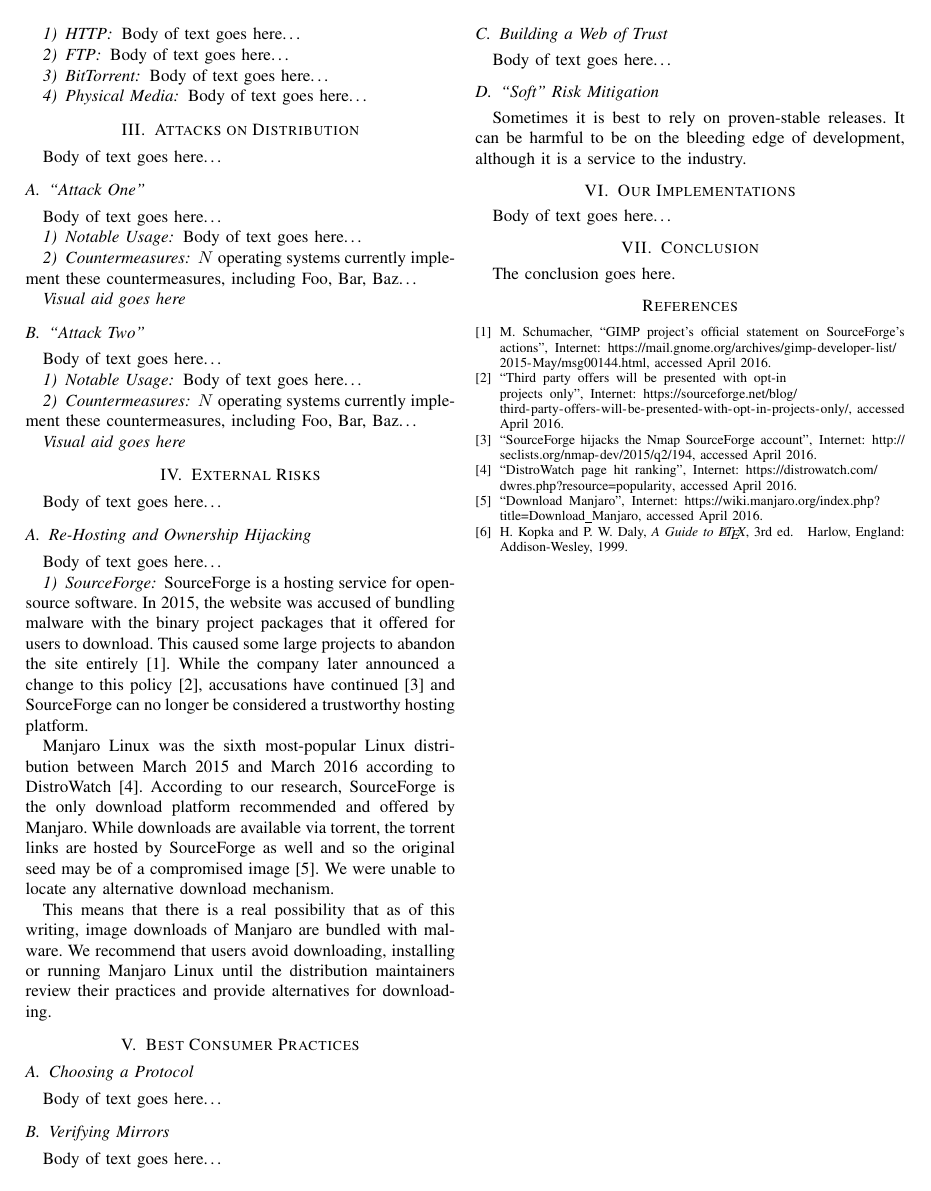
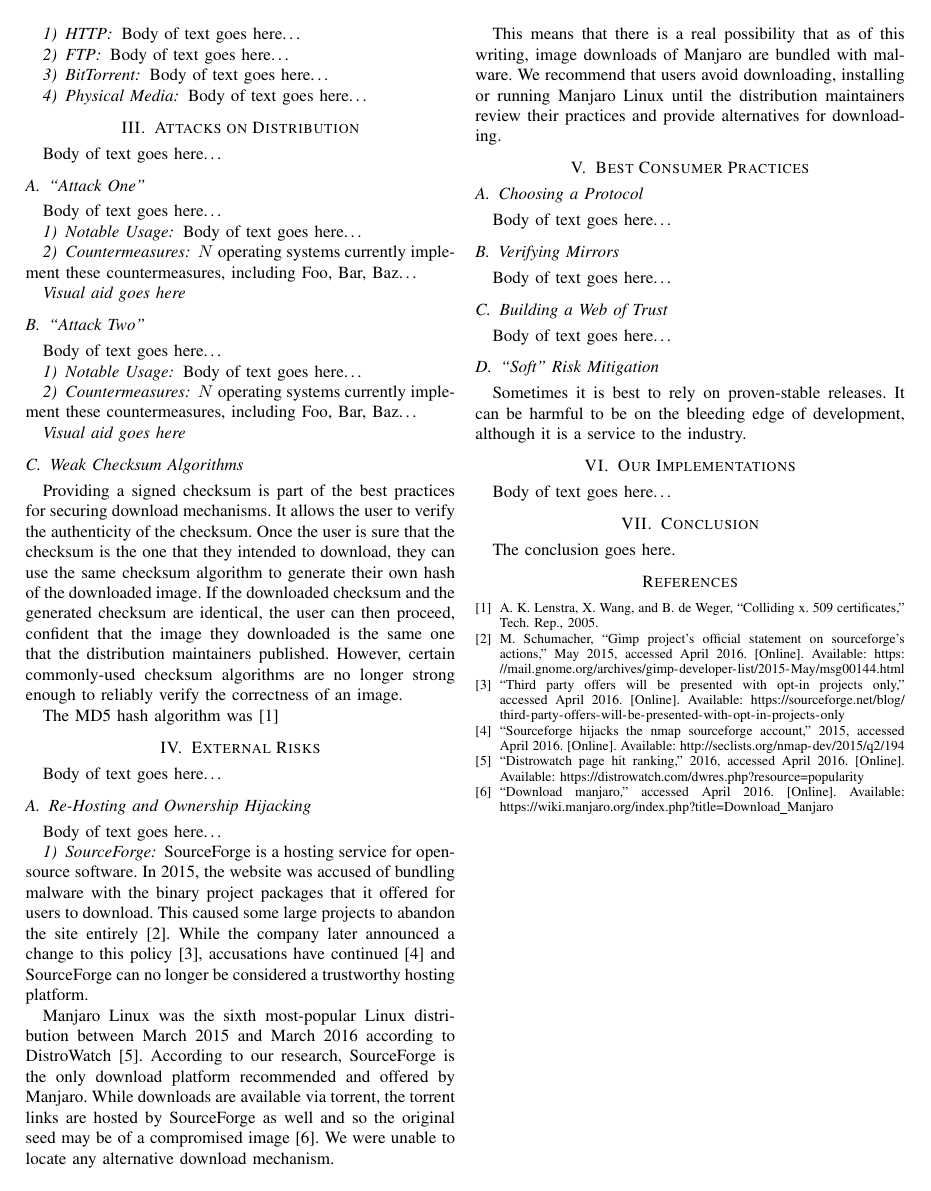
Before and after one commit to gabriel-komaromy/os_distribution_security, a LaTeX paper (writeup.tex, which reads references.bib): page 2 of 2. Compiled offline with pdfLaTeX.

Commit message:
moved bib to separate file
Signed-off-by: g-ewing <gre5@case.edu>

```diff
--- /dev/null
+++ b/references.bib
@@ -0,0 +1,10 @@
+@techreport{md5attack,
+    title={Colliding X. 509 certificates},
+    author={Lenstra, Arjen K and Wang, Xiaoyun and de Weger, BMM},
+    year={2005}
+}
+@misc{GIMPSourceForge,
+    author = {Michael Schumacher},
+    title = {GIMP Project's Official Statement on SourceForge's Actions},
+    month = {May},
+    year = {2015},
@@ -0,0 +19,20 @@
+@misc{NmapSourceForge,
+    title = {SourceForge Hijacks the Nmap SourceForge Account},
+    year = {2015},
+    url = {http://seclists.org/nmap-dev/2015/q2/194},
+    note = {Accessed April 2016},
+}
+@misc{DistroWatch,
+    title = {DistroWatch Page Hit Ranking},
+    year = {2016},
+    url = {https://distrowatch.com/dwres.php?resource=popularity},
+    note = {Accessed April 2016},
+}
+@misc{ManjaroDownload,
+    title = {Download Manjaro},
+    url = {https://wiki.manjaro.org/index.php?title=Download_Manjaro},
+    note = {Accessed April 2016},
+}
+\bibitem{IEEEhowto:kopka}
+H.~Kopka and P.~W. Daly, \emph{A Guide to \LaTeX}, 3rd~ed.\hskip 1em plus
+  0.5em minus 0.4em\relax Harlow, England: Addison-Wesley, 1999.
--- a/writeup.tex
+++ b/writeup.tex
@@ -495,6 +495,10 @@ $N$ operating systems currently implement these countermeasures, including Foo,
 
 \textit{Visual aid goes here}
 
+\subsection{Weak Checksum Algorithms}
+Providing a signed checksum is part of the best practices for securing download mechanisms. It allows the user to verify the authenticity of the checksum. Once the user is sure that the checksum is the one that they intended to download, they can use the same checksum algorithm to generate their own hash of the downloaded image. If the downloaded checksum and the generated checksum are identical, the user can then proceed, confident that the image they downloaded is the same one that the distribution maintainers published. However, certain commonly-used checksum algorithms are no longer strong enough to reliably verify the correctness of an image.\\
+\indent The MD5 hash algorithm was~\cite{md5attack}
+
 \section{External Risks}
 
 Body of text goes here\ldots
@@ -667,34 +671,17 @@ The conclusion goes here.
 % http://mirror.ctan.org/biblio/bibtex/contrib/doc/
 % The IEEEtran BibTeX style support page is at:
 % http://www.michaelshell.org/tex/ieeetran/bibtex/
-%\bibliographystyle{IEEEtran}
+\bibliography{references.bib}
+\bibliographystyle{IEEEtran}
 % argument is your BibTeX string definitions and bibliography database(s)
 %\bibliography{IEEEabrv,../bib/paper}
 %
 % <OR> manually copy in the resultant .bbl file
 % set second argument of \begin to the number of references
 % (used to reserve space for the reference number labels box)
-\newcommand{\bibspace}[1] {\hskip 0.5em}
-\begin{thebibliography}{1}
-
-\bibitem{GIMPSourceForge}
-    M.~Schumacher, ``GIMP project's official statement on SourceForge's actions'',\bibspace\ Internet:\bibspace\ \url{https://mail.gnome.org/archives/gimp-developer-list/2015-May/msg00144.html}, accessed April 2016.
-\bibitem{SourceForgePolicy}
-    ``Third\bibspace\ party\bibspace\ offers\bibspace\ will\bibspace\ be\bibspace\ presented\bibspace\ with\bibspace\ opt-in\bibspace\ projects\bibspace\ only'',\bibspace\ Internet:\bibspace\ \url{https://sourceforge.net/blog/third-party-offers-will-be-presented-with-opt-in-projects-only/}, accessed April 2016.
-\bibitem{NmapSourceForge}
-    ``SourceForge hijacks the Nmap SourceForge account'',\bibspace\ Internet:\bibspace\ \url{http://seclists.org/nmap-dev/2015/q2/194}, accessed April 2016.
-\bibitem{DistroWatch}
-    ``DistroWatch\bibspace\ page\bibspace\ hit\bibspace\ ranking'',\bibspace\ Internet:\bibspace\ \url{https://distrowatch.com/dwres.php?resource=popularity}, accessed April 2016.
-\bibitem{ManjaroDownload}
-    ``Download\bibspace\ Manjaro'',\bibspace\ Internet:\bibspace\ \url{https://wiki.manjaro.org/index.php?title=Download_Manjaro}, accessed April 2016.
-\bibitem{IEEEhowto:kopka}
-H.~Kopka and P.~W. Daly, \emph{A Guide to \LaTeX}, 3rd~ed.\hskip 1em plus
-  0.5em minus 0.4em\relax Harlow, England: Addison-Wesley, 1999.
-
-\end{thebibliography}
-
-
-
+%\newcommand{\bibspace}[1] {\hskip 0.5em}
+%\begin{thebibliography}{1}
+%\end{thebibliography}
 
 % that's all folks
 \end{document}
```
Also changed, not shown: writeup.pdf, references.bib (8 more changed lines).
